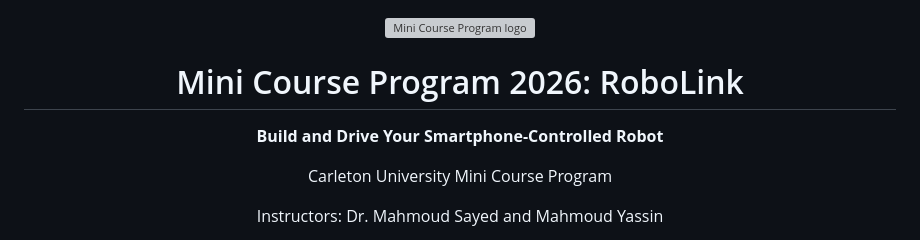
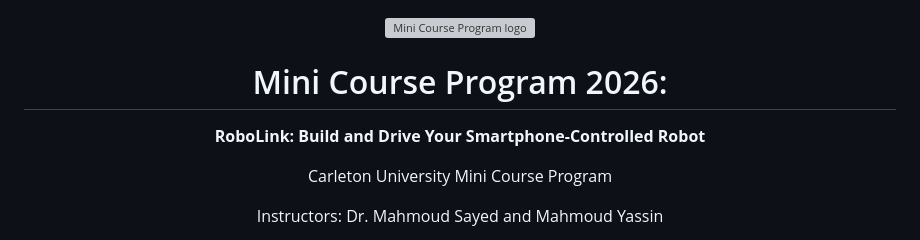
Before and after one commit to MYMahmoudYassin/MPC-2026-RoboLink, a Markdown page: README.md, the part around the change. GitHub-like rendering; grey boxes are pictures that could not be loaded.

```diff
--- a/README.md
+++ b/README.md
@@ -1,9 +1,9 @@
 <div align="center">
   <img width="211" height="46" alt="Mini Course Program logo" src="https://github.com/user-attachments/assets/7af10aa5-d64e-46dd-9b3f-78521599634c" />
 
-  <h1>Mini Course Program 2026: RoboLink</h1>
+  <h1>Mini Course Program 2026:</h1>
 
-  <p><strong>Build and Drive Your Smartphone-Controlled Robot</strong></p>
+  <p><strong> RoboLink: Build and Drive Your Smartphone-Controlled Robot</strong></p>
   <p>Carleton University Mini Course Program</p>
   <p>Instructors: Dr. Mahmoud Sayed and Mahmoud Yassin</p>
 
```
